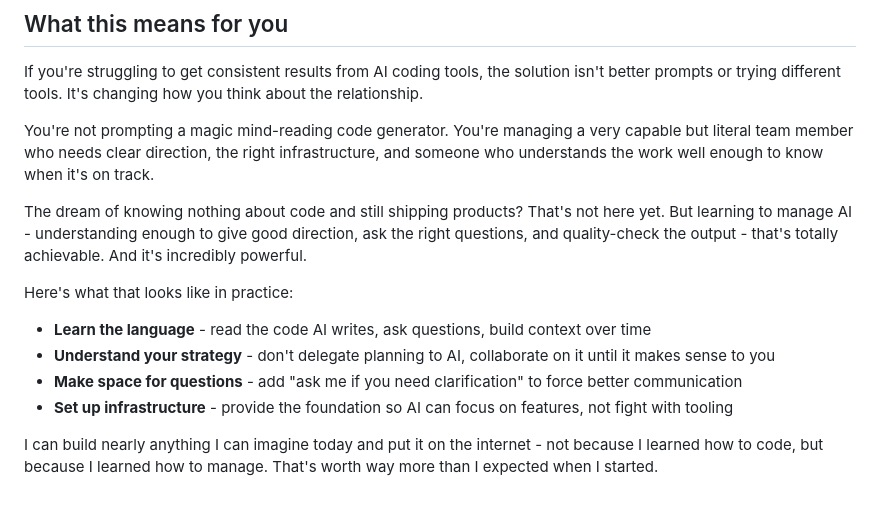
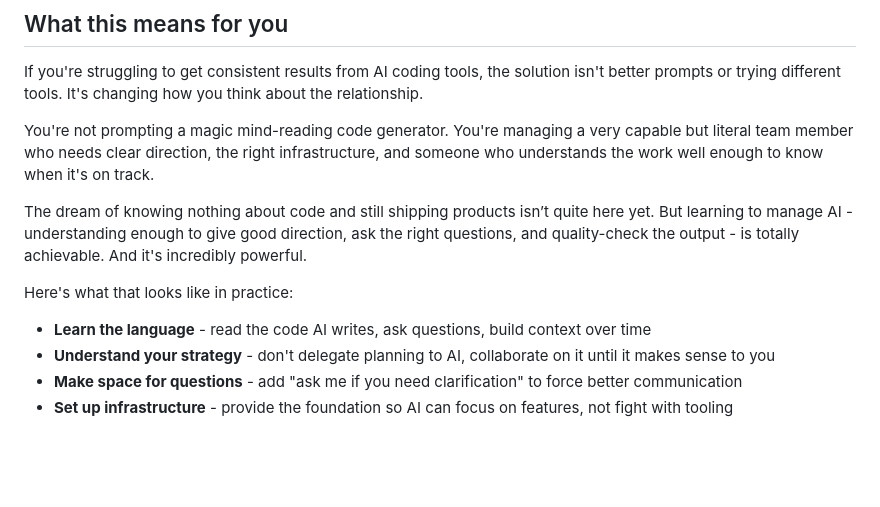
Before and after one commit to bschm0622/beckyschmidt.me, a Markdown page: src/blog/manage-ai-not-just-prompt.md, the part around the change printed below. Drawn GitHub-style; blank space fills up the shorter version.

```diff
--- a/src/blog/manage-ai-not-just-prompt.md
+++ b/src/blog/manage-ai-not-just-prompt.md
@@ -66,13 +64,11 @@ If you're struggling to get consistent results from AI coding tools, the solutio
 
 You're not prompting a magic mind-reading code generator. You're managing a very capable but literal team member who needs clear direction, the right infrastructure, and someone who understands the work well enough to know when it's on track.
 
-The dream of knowing nothing about code and still shipping products? That's not here yet. But learning to manage AI \- understanding enough to give good direction, ask the right questions, and quality-check the output \- that's totally achievable. And it's incredibly powerful.
+The dream of knowing nothing about code and still shipping products isn’t quite here yet. But learning to manage AI \- understanding enough to give good direction, ask the right questions, and quality-check the output \- is totally achievable. And it's incredibly powerful.
 
 Here's what that looks like in practice:
 
-* **Learn the language** \- read the code AI writes, ask questions, build context over time
-* **Understand your strategy** \- don't delegate planning to AI, collaborate on it until it makes sense to you
-* **Make space for questions** \- add "ask me if you need clarification" to force better communication
-* **Set up infrastructure** \- provide the foundation so AI can focus on features, not fight with tooling
-
-I can build nearly anything I can imagine today and put it on the internet \- not because I learned how to code, but because I learned how to manage. That's worth way more than I expected when I started.
+- **Learn the language** \- read the code AI writes, ask questions, build context over time
+- **Understand your strategy** \- don't delegate planning to AI, collaborate on it until it makes sense to you
+- **Make space for questions** \- add "ask me if you need clarification" to force better communication
+- **Set up infrastructure** \- provide the foundation so AI can focus on features, not fight with tooling
```
Also changed, not shown: other parts of src/blog/manage-ai-not-just-prompt.md (+9 -11 lines).
